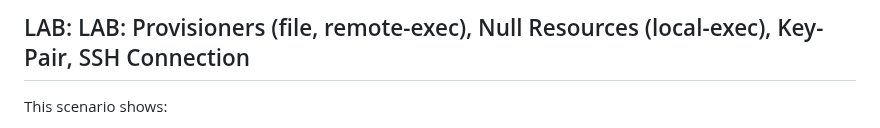
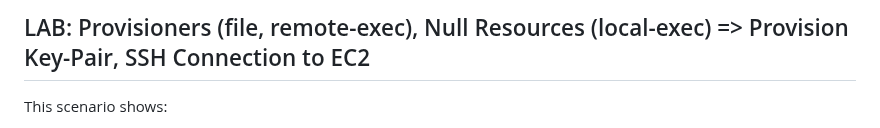
Before and after one commit to omerbsezer/Fast-Terraform, a Markdown page: Provisioners-Null-Resources.md, the part around the change. Drawn GitHub-style.

```diff
--- a/Provisioners-Null-Resources.md
+++ b/Provisioners-Null-Resources.md
@@ -1,4 +1,4 @@
-## LAB: LAB: Provisioners (file, remote-exec), Null Resources (local-exec), Key-Pair, SSH Connection
+## LAB: Provisioners (file, remote-exec), Null Resources (local-exec) => Provision Key-Pair, SSH Connection to EC2
 
 This scenario shows:
 - how to create file, run command using "remote-exec" provisioners on remote instance,
```
